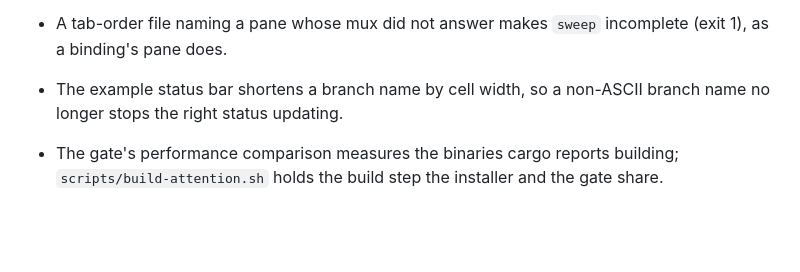
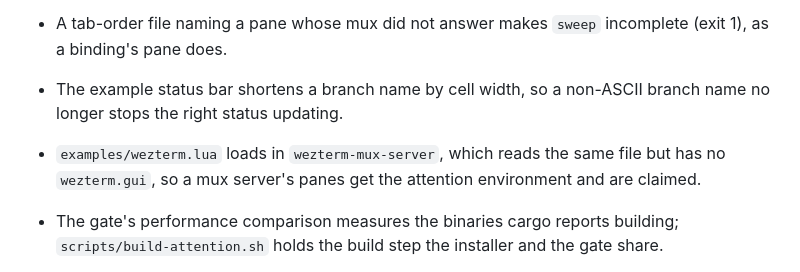
Before and after one commit to pro-vi/wezterm-attention, a Markdown page: CHANGELOG.md, the part around the change. Rendered like a GitHub page; blank space fills up the shorter version.

Commit message:
docs: note that the example config loads in the mux server
Fixes-Harden: F0067
Co-Authored-By: Claude Opus 5.5 (1M context) <noreply@anthropic.com>

```diff
--- a/CHANGELOG.md
+++ b/CHANGELOG.md
@@ -99,6 +99,7 @@ In these notes, "v1 flat markers" are the one-file-per-pane-id JSON files of 0.6
 - Sweep's absence and retention diagnostics name the realm, incarnation, pane and binding, and each appears once per run.
 - A tab-order file naming a pane whose mux did not answer makes `sweep` incomplete (exit 1), as a binding's pane does.
 - The example status bar shortens a branch name by cell width, so a non-ASCII branch name no longer stops the right status updating.
+- `examples/wezterm.lua` loads in `wezterm-mux-server`, which reads the same file but has no `wezterm.gui`, so a mux server's panes get the attention environment and are claimed.
 - The gate's performance comparison measures the binaries cargo reports building; `scripts/build-attention.sh` holds the build step the installer and the gate share.
 - The lock that `mark review`, `mark clear` and Pi's review events leave in `reviews/` no longer keeps an old pane's tree from retention.
 - Sweep removes nothing through a symlinked directory below the state root: subagent compaction and a cleared absence probe are refused there, as binding and pane removals already were.
```
